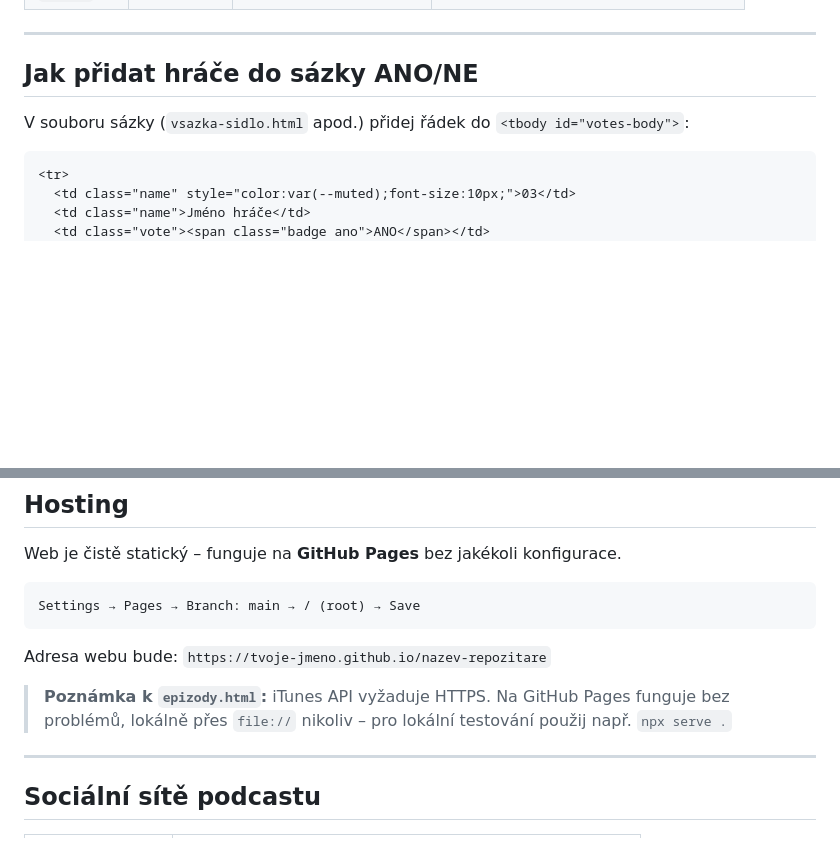
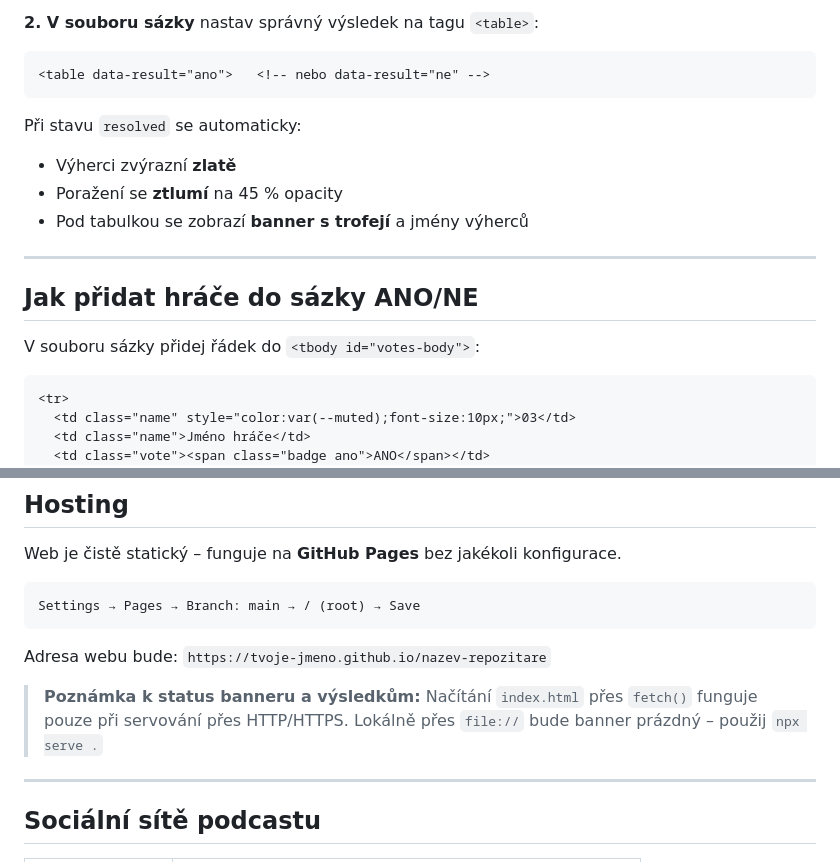
Before and after one commit to quajakus/Herberk-vsazky, a Markdown page: README.md, 2 parts joined by grey strips. Rendered like a GitHub page; blank space fills up the shorter version.

````diff
--- a/README.md
+++ b/README.md
@@ -51,9 +81,18 @@ Stav se nastavuje **pouze v `index.html`** na atributu `data-status` u příslu
+**2. V souboru sázky** nastav správný výsledek na tagu `<table>`:
+```html
+<table data-result="ano">   <!-- nebo data-result="ne" -->
+```
+
+Při stavu `resolved` se automaticky:
+- Výherci zvýrazní **zlatě**
+- Poražení se **ztlumí** na 45 % opacity
+- Pod tabulkou se zobrazí **banner s trofejí** a jmény výherců
 
 ---
 
 ## Jak přidat hráče do sázky ANO/NE
 
-V souboru sázky (`vsazka-sidlo.html` apod.) přidej řádek do `<tbody id="votes-body">`:
+V souboru sázky přidej řádek do `<tbody id="votes-body">`:
 
 ```html
 <tr>
@@ -93,7 +132,8 @@ Settings → Pages → Branch: main → / (root) → Save
 
 Adresa webu bude: `https://tvoje-jmeno.github.io/nazev-repozitare`
 
-> **Poznámka k `epizody.html`:** iTunes API vyžaduje HTTPS. Na GitHub Pages funguje bez problémů, lokálně přes `file://` nikoliv – pro lokální testování použij např. `npx serve .`
+
+> **Poznámka k status banneru a výsledkům:** Načítání `index.html` přes `fetch()` funguje pouze při servování přes HTTP/HTTPS. Lokálně přes `file://` bude banner prázdný – použij `npx serve .`
 
 ---
 
````
Also changed, not shown: other parts of README.md (+42 -12 lines).
